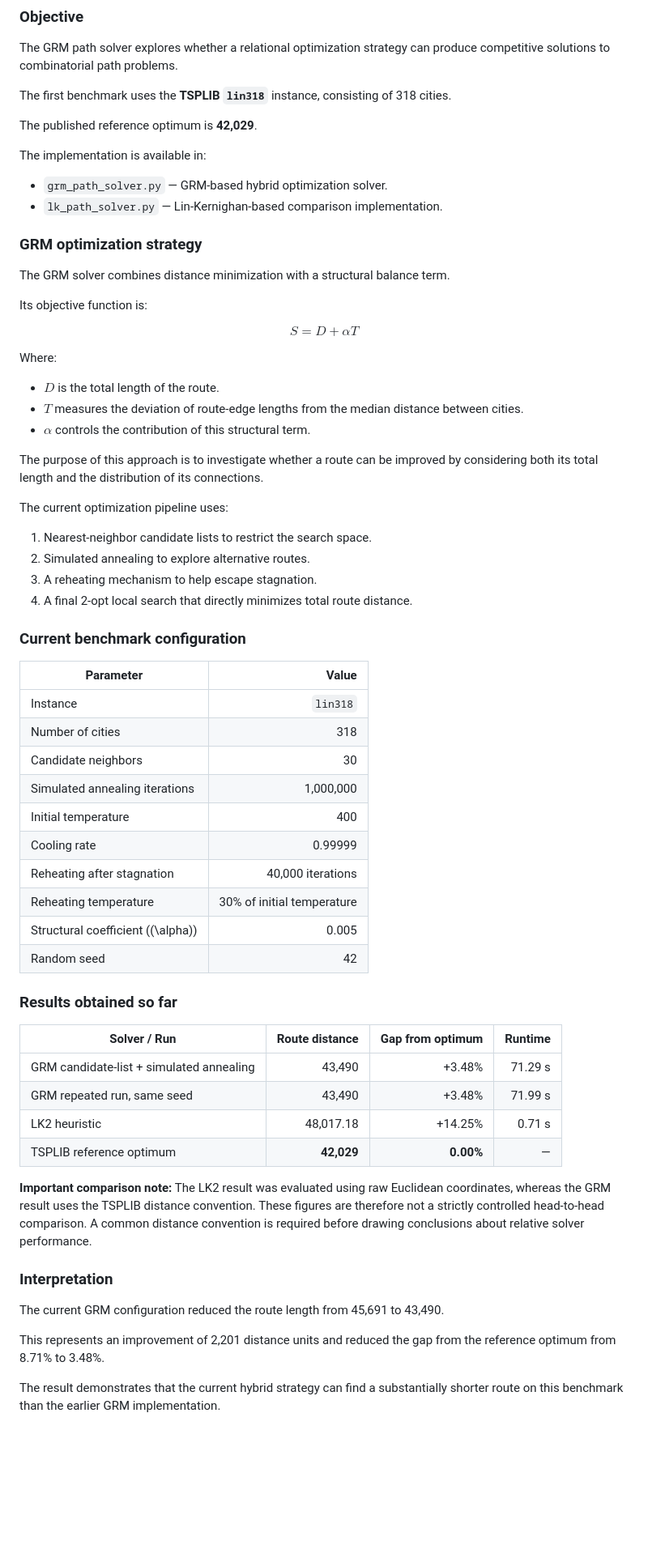
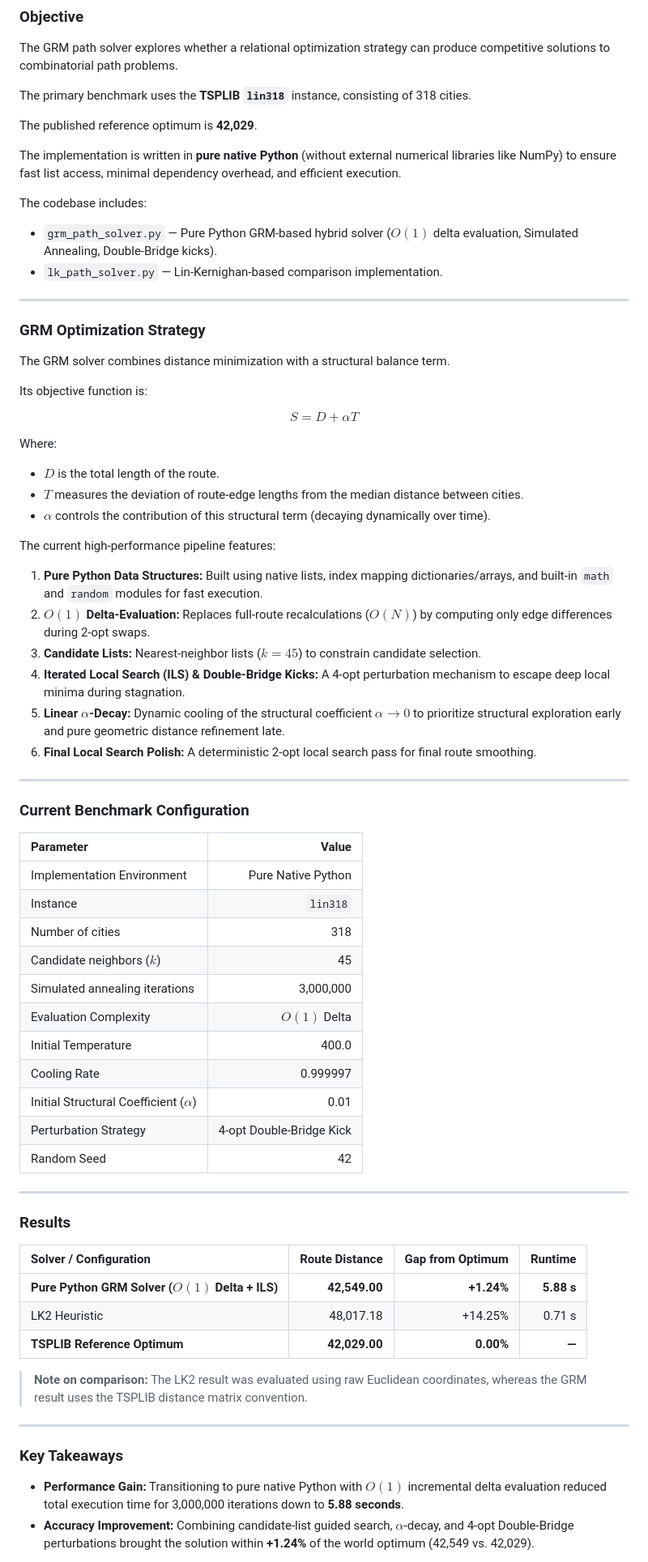
Before and after one commit to innermost47/GRM, a Markdown page: README.md, the part around one of its changes. Shown at 81% size. GitHub-like rendering; blank space fills up the shorter version.

```diff
--- a/README.md
+++ b/README.md
@@ -201,15 +201,19 @@ This script is an open computational laboratory, not a dogmatic assertion. It tr
 
 The GRM path solver explores whether a relational optimization strategy can produce competitive solutions to combinatorial path problems.
 
-The first benchmark uses the **TSPLIB `lin318`** instance, consisting of 318 cities.
+The primary benchmark uses the **TSPLIB `lin318`** instance, consisting of 318 cities.
 
 The published reference optimum is **42,029**.
 
-The implementation is available in:
-- `grm_path_solver.py` — GRM-based hybrid optimization solver.
+The implementation is written in **pure native Python** (without external numerical libraries like NumPy) to ensure fast list access, minimal dependency overhead, and efficient execution.
+
+The codebase includes:
+- `grm_path_solver.py` — Pure Python GRM-based hybrid solver ($O(1)$ delta evaluation, Simulated Annealing, Double-Bridge kicks).
 - `lk_path_solver.py` — Lin-Kernighan-based comparison implementation.
 
-### GRM optimization strategy
+---
+
+### GRM Optimization Strategy
 
 The GRM solver combines distance minimization with a structural balance term.
 
@@ -218,51 +222,53 @@ Its objective function is:
 $$S = D + \alpha T$$
 
 Where:
-
 - $D$ is the total length of the route.
 - $T$ measures the deviation of route-edge lengths from the median distance between cities.
-- $\alpha$ controls the contribution of this structural term.
+- $\alpha$ controls the contribution of this structural term (decaying dynamically over time).
 
-The purpose of this approach is to investigate whether a route can be improved by considering both its total length and the distribution of its connections.
+The current high-performance pipeline features:
 
-The current optimization pipeline uses:
+1. **Pure Python Data Structures:** Built using native lists, index mapping dictionaries/arrays, and built-in `math` and `random` modules for fast execution.
+2. **$O(1)$ Delta-Evaluation:** Replaces full-route recalculations ($O(N)$) by computing only edge differences during 2-opt swaps.
+3. **Candidate Lists:** Nearest-neighbor lists ($k=45$) to constrain candidate selection.
+4. **Iterated Local Search (ILS) & Double-Bridge Kicks:** A 4-opt perturbation mechanism to escape deep local minima during stagnation.
+5. **Linear $\alpha$-Decay:** Dynamic cooling of the structural coefficient $\alpha \to 0$ to prioritize structural exploration early and pure geometric distance refinement late.
+6. **Final Local Search Polish:** A deterministic 2-opt local search pass for final route smoothing.
 
-1. Nearest-neighbor candidate lists to restrict the search space.
-2. Simulated annealing to explore alternative routes.
-3. A reheating mechanism to help escape stagnation.
-4. A final 2-opt local search that directly minimizes total route distance.
+---
 
-### Current benchmark configuration
+### Current Benchmark Configuration
 
-| Parameter                           |                      Value |
-| ----------------------------------- | -------------------------: |
-| Instance                            |                   `lin318` |
-| Number of cities                    |                        318 |
-| Candidate neighbors                 |                         30 |
-| Simulated annealing iterations      |                  1,000,000 |
-| Initial temperature                 |                        400 |
-| Cooling rate                        |                    0.99999 |
-| Reheating after stagnation          |          40,000 iterations |
-| Reheating temperature               | 30% of initial temperature |
-| Structural coefficient (\(\alpha\)) |                      0.005 |
-| Random seed                         |                         42 |
+| Parameter                                 |                    Value |
+| :---------------------------------------- | -----------------------: |
+| Implementation Environment                |       Pure Native Python |
+| Instance                                  |                 `lin318` |
+| Number of cities                          |                      318 |
+| Candidate neighbors ($k$)                 |                       45 |
+| Simulated annealing iterations            |                3,000,000 |
+| Evaluation Complexity                     |             $O(1)$ Delta |
+| Initial Temperature                       |                    400.0 |
+| Cooling Rate                              |                 0.999997 |
+| Initial Structural Coefficient ($\alpha$) |                     0.01 |
+| Perturbation Strategy                     | 4-opt Double-Bridge Kick |
+| Random Seed                               |                       42 |
 
-### Results obtained so far
+---
 
-| Solver / Run                             | Route distance | Gap from optimum | Runtime |
-| ---------------------------------------- | -------------: | ---------------: | ------: |
-| GRM candidate-list + simulated annealing |         43,490 |           +3.48% | 71.29 s |
-| GRM repeated run, same seed              |         43,490 |           +3.48% | 71.99 s |
-| LK2 heuristic                            |      48,017.18 |          +14.25% |  0.71 s |
-| TSPLIB reference optimum                 |     **42,029** |        **0.00%** |       — |
+### Results
 
-**Important comparison note:** The LK2 result was evaluated using raw Euclidean coordinates, whereas the GRM result uses the TSPLIB distance convention. These figures are therefore not a strictly controlled head-to-head comparison. A common distance convention is required before drawing conclusions about relative solver performance.
+| Solver / Configuration                          | Route Distance | Gap from Optimum |    Runtime |
+| :---------------------------------------------- | -------------: | ---------------: | ---------: |
+| **Pure Python GRM Solver ($O(1)$ Delta + ILS)** |  **42,549.00** |       **+1.24%** | **5.88 s** |
+| LK2 Heuristic                                   |      48,017.18 |          +14.25% |     0.71 s |
+| **TSPLIB Reference Optimum**                    |  **42,029.00** |        **0.00%** |      **—** |
 
-### Interpretation
+> **Note on comparison:** The LK2 result was evaluated using raw Euclidean coordinates, whereas the GRM result uses the TSPLIB distance matrix convention.
 
-The current GRM configuration reduced the route length from 45,691 to 43,490.
+---
 
-This represents an improvement of 2,201 distance units and reduced the gap from the reference optimum from 8.71% to 3.48%.
+### Key Takeaways
 
-The result demonstrates that the current hybrid strategy can find a substantially shorter route on this benchmark than the earlier GRM implementation.
+- **Performance Gain:** Transitioning to pure native Python with $O(1)$ incremental delta evaluation reduced total execution time for 3,000,000 iterations down to **5.88 seconds**.
+- **Accuracy Improvement:** Combining candidate-list guided search, $\alpha$-decay, and 4-opt Double-Bridge perturbations brought the solution within **+1.24%** of the world optimum (42,549 vs. 42,029).
 
```
Also changed, not shown: other parts of README.md (+4 -40 lines), tsplib_lin318_grm_candidate.png, 2 other files.
